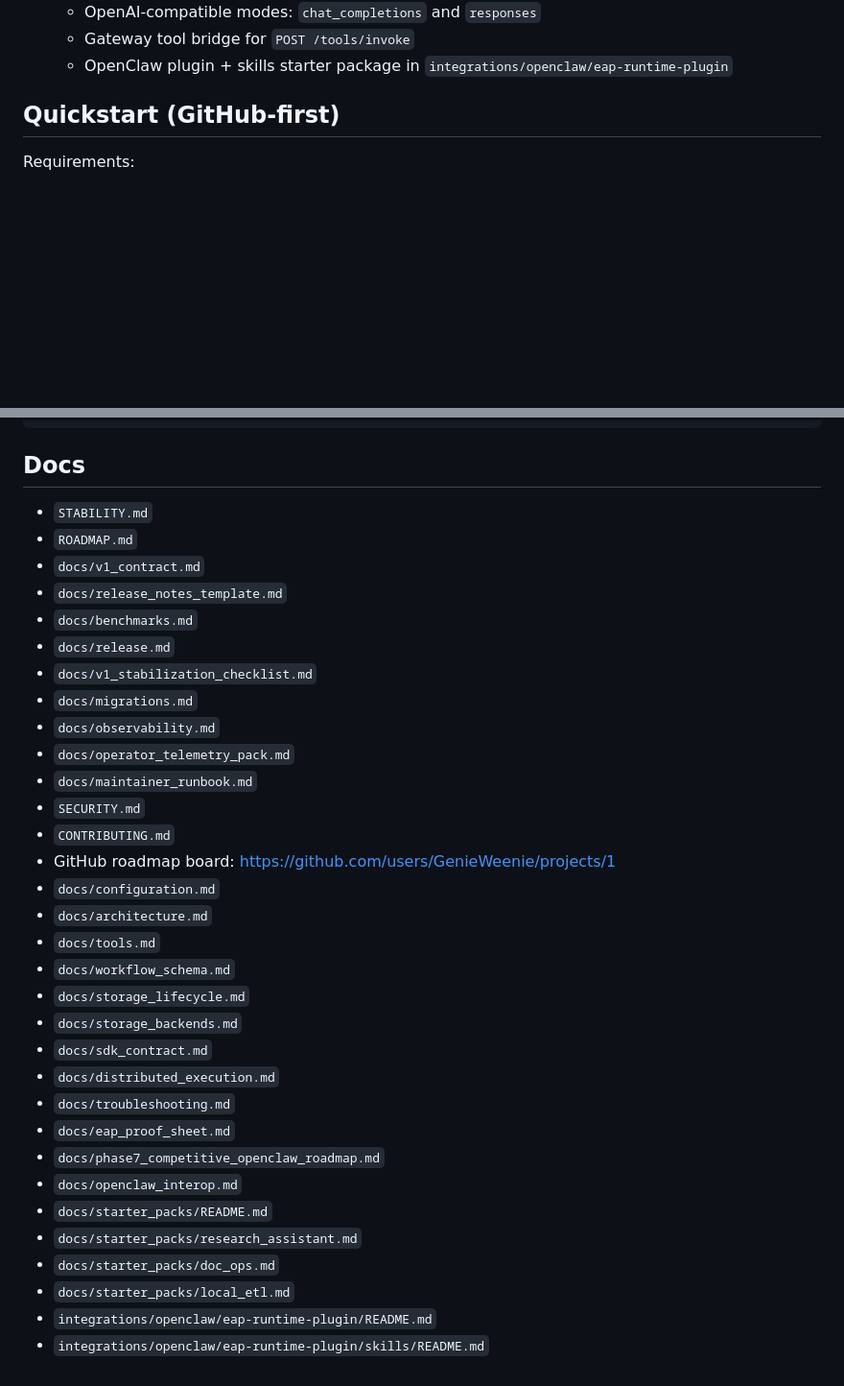
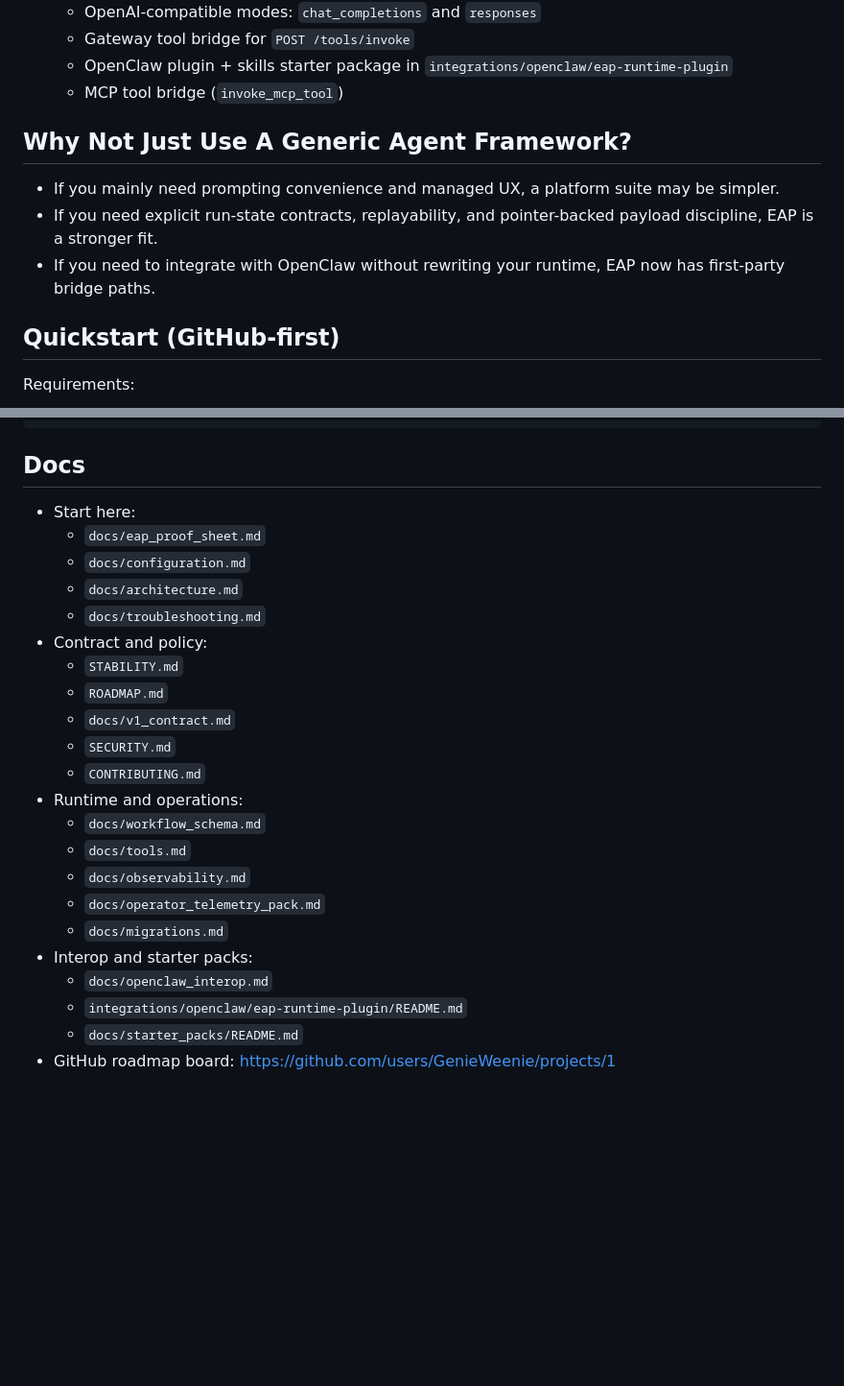
Before and after one commit to GenieWeenie/efficient-agent-protocol, a Markdown page: README.md, 2 parts joined by grey strips. Shown at 96% size. Rendered like a GitHub page; blank space fills up the shorter version.

```diff
--- a/README.md
+++ b/README.md
@@ -31,6 +61,13 @@ Not ideal yet for:
   - OpenAI-compatible modes: `chat_completions` and `responses`
   - Gateway tool bridge for `POST /tools/invoke`
   - OpenClaw plugin + skills starter package in `integrations/openclaw/eap-runtime-plugin`
+  - MCP tool bridge (`invoke_mcp_tool`)
+
+## Why Not Just Use A Generic Agent Framework?
+
+- If you mainly need prompting convenience and managed UX, a platform suite may be simpler.
+- If you need explicit run-state contracts, replayability, and pointer-backed payload discipline, EAP is a stronger fit.
+- If you need to integrate with OpenClaw without rewriting your runtime, EAP now has first-party bridge paths.
 
 ## Quickstart (GitHub-first)
 
@@ -131,35 +168,25 @@ python3 -m build
 
 ## Docs
 
-- `STABILITY.md`
-- `ROADMAP.md`
-- `docs/v1_contract.md`
-- `docs/release_notes_template.md`
-- `docs/benchmarks.md`
-- `docs/release.md`
-- `docs/v1_stabilization_checklist.md`
-- `docs/migrations.md`
-- `docs/observability.md`
-- `docs/operator_telemetry_pack.md`
-- `docs/maintainer_runbook.md`
-- `SECURITY.md`
-- `CONTRIBUTING.md`
+- Start here:
+  - `docs/eap_proof_sheet.md`
+  - `docs/configuration.md`
+  - `docs/architecture.md`
+  - `docs/troubleshooting.md`
+- Contract and policy:
+  - `STABILITY.md`
+  - `ROADMAP.md`
+  - `docs/v1_contract.md`
+  - `SECURITY.md`
+  - `CONTRIBUTING.md`
+- Runtime and operations:
+  - `docs/workflow_schema.md`
+  - `docs/tools.md`
+  - `docs/observability.md`
+  - `docs/operator_telemetry_pack.md`
+  - `docs/migrations.md`
+- Interop and starter packs:
+  - `docs/openclaw_interop.md`
+  - `integrations/openclaw/eap-runtime-plugin/README.md`
+  - `docs/starter_packs/README.md`
 - GitHub roadmap board: https://github.com/users/GenieWeenie/projects/1
-- `docs/configuration.md`
-- `docs/architecture.md`
-- `docs/tools.md`
-- `docs/workflow_schema.md`
-- `docs/storage_lifecycle.md`
-- `docs/storage_backends.md`
-- `docs/sdk_contract.md`
-- `docs/distributed_execution.md`
-- `docs/troubleshooting.md`
-- `docs/eap_proof_sheet.md`
-- `docs/phase7_competitive_openclaw_roadmap.md`
-- `docs/openclaw_interop.md`
-- `docs/starter_packs/README.md`
-- `docs/starter_packs/research_assistant.md`
-- `docs/starter_packs/doc_ops.md`
-- `docs/starter_packs/local_etl.md`
-- `integrations/openclaw/eap-runtime-plugin/README.md`
-- `integrations/openclaw/eap-runtime-plugin/skills/README.md`
```
Also changed, not shown: other parts of README.md (+35 -5 lines).
